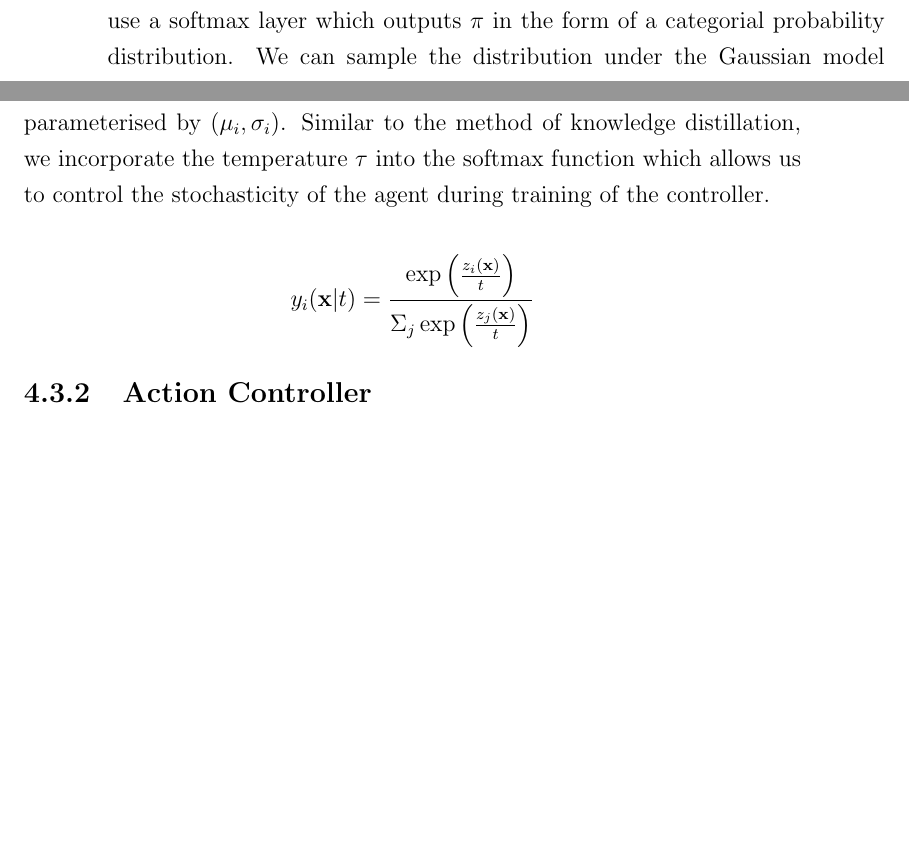
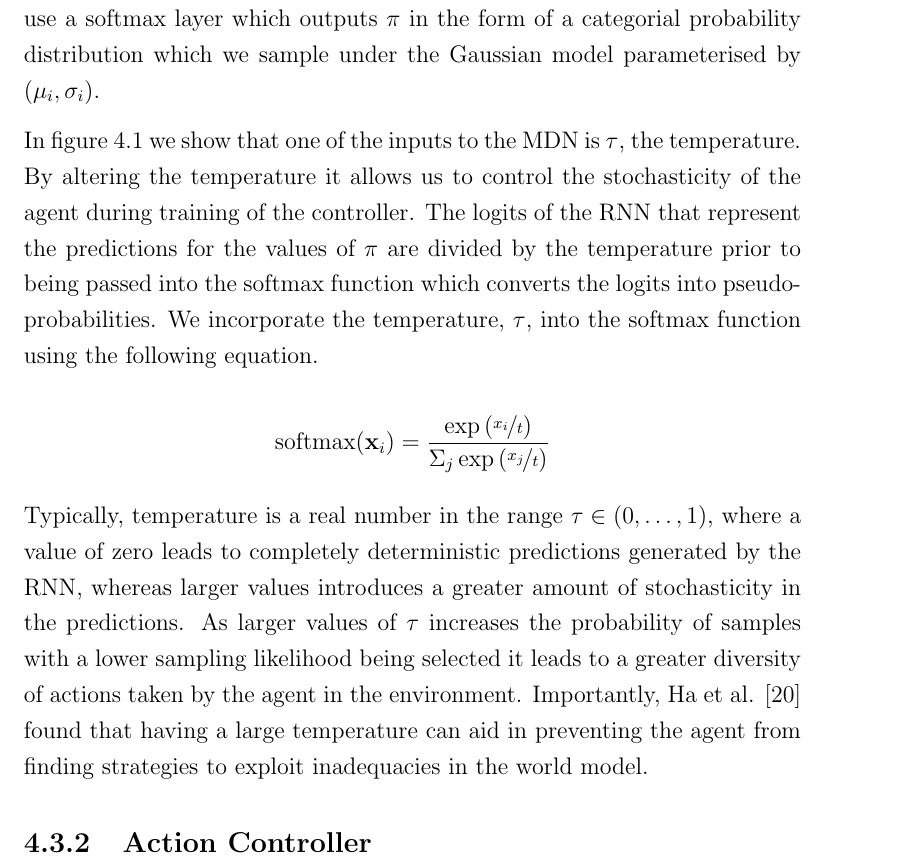
Before and after one commit to seanjparker/Masters_Dissertation, a LaTeX thesis (acs-dissertation.tex, which reads sections/4rlopt/modelbased.tex): two parts of pages 41 and 42 of 49 before the commit and part of page 42 of 49 after it, the two joined at a grey line, cut so that both start at the same text, the shorter picture padded with empty space. Compiled offline with pdfLaTeX.

Commit message:
More text

```diff
--- a/acs-dissertation.tex
+++ b/acs-dissertation.tex
@@ -25,7 +25,7 @@
 \usepackage{amsmath,amssymb}
 \usepackage[ruled]{algorithm2e}
 %\usepackage[dvips]{epsfig,graphics}
-\usepackage{epsfig,graphicx,verbatim,parskip,tabularx,setspace,xspace,url,tikz,neuralnetwork,setspace}
+\usepackage{epsfig,graphicx,verbatim,parskip,tabularx,setspace,xspace,url,tikz,neuralnetwork,setspace,nicefrac}
 \usepackage{caption,subcaption}
 \usepackage{glossaries}
 
--- a/sections/4rlopt/modelbased.tex
+++ b/sections/4rlopt/modelbased.tex
@@ -22,2 +26,3 @@ Recurrent Neural networks (RNNs) are a class of architectures in which the conne
 By combining the mixture density and recurrent networks, we can use rollouts of the environment sampled using a random agent to train the combined network, called an MDN-RNN. We use the network to model $P(z_{t+1}~|~a_t, z_t, h_t)$, where $z_t$, $z_{t+1}$ is the latent state at the times $t$ and $t+1$ respectively, $a_t$ is the action taken at time $t$, and $h_t$ is the hidden state from the RNN network at time $t$. Figure \ref{fig:rl:mdnrnn} shows the combination of the RNN and MDN networks and how we calculate the predictions of the next latent state in sequence.
 
+Furthermore, after training the world model, we must train an agent (or controller) to perform actions in the world model and learn to take optimal actions that maximise reward. During inference of the world model, we use a softmax layer which outputs $\pi$ in the form of a categorial probability distribution which we sample under the Gaussian model parameterised by $(\mu_i, \sigma_i)$.
@@ -25,8 +29,10 @@ A constraint of using RNNs is that they expect a fixed sized input sequence. How
 
-Furthermore, after training the world model, we must train an agent (or controller) to perform actions in the world model and learn to take optimal actions that maximise reward. During inference of the world model, we use a softmax layer which outputs $\pi$ in the form of a categorial probability distribution. We can sample the distribution under the Gaussian model parameterised by $(\mu_i, \sigma_i)$. Similar to the method of knowledge distillation, we incorporate the temperature $\tau$ into the softmax function which allows us to control the stochasticity of the agent during training of the controller.
+In figure \ref{fig:rl:mdnrnn} we show that one of the inputs to the MDN is $\tau$, the temperature. By altering the temperature it allows us to control the stochasticity of the agent during training of the controller. The logits of the RNN that represent the predictions for the values of $\pi$ are divided by the temperature prior to being passed into the softmax function which converts the logits into pseudo-probabilities. We incorporate the temperature, $\tau$, into the softmax function using the following equation.
 
 $$
-y_i(\mathbf{x}|t) = \frac{\exp\left( \frac{z_i(\mathbf{x})}{t} \right) }{\Sigma_j \exp \left( \frac{z_j(\mathbf{x})}{t} \right) }
+\text{softmax}(\mathbf{x}_i) = \frac{\exp\left( \nicefrac{x_i}{t} \right) }{\Sigma_j \exp \left( \nicefrac{x_j}{t} \right) }
 $$
 
+Typically, temperature is a real number in the range $\tau \in \left( 0, \ldots, 1 \right)$, where a value of zero leads to completely deterministic predictions generated by the RNN, whereas larger values introduces a greater amount of stochasticity in the predictions. As larger values of $\tau$ increases the probability of samples with a lower sampling likelihood being selected it leads to a greater diversity of actions taken by the agent in the environment. Importantly, Ha et al. \cite{ha2018worldmodels} found that having a large temperature can aid in preventing the agent from finding strategies to exploit inadequacies in the world model.
+
 \subsection{Action Controller}
```
Also changed, not shown: acs-dissertation.pdf, sections/4rlopt/modelbased.tex (7 more changed lines).
